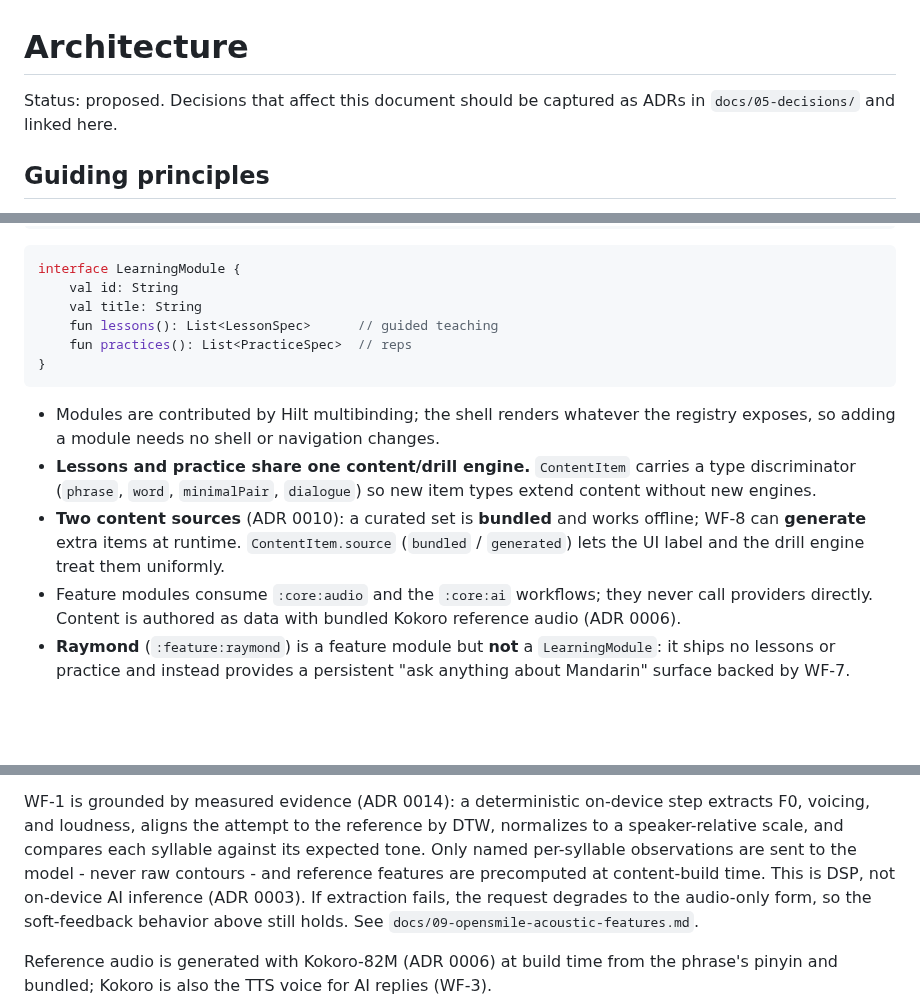
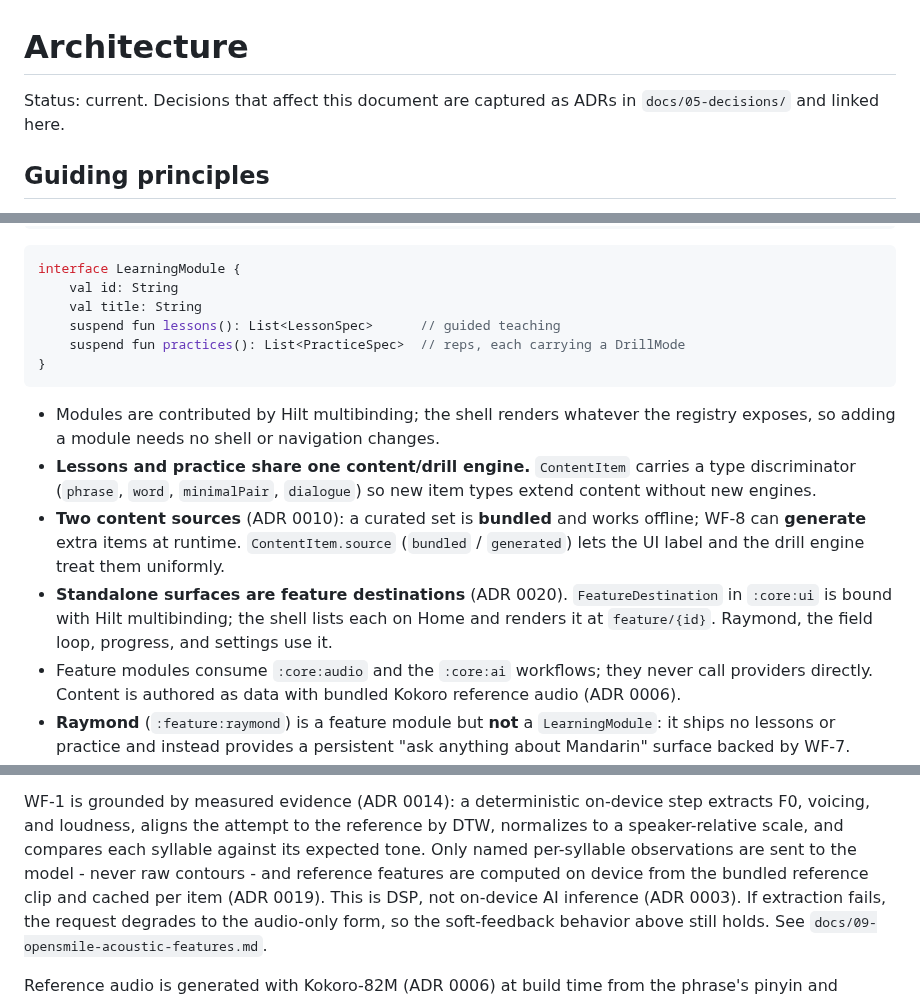
Before and after one commit to iamenianc/Mandarin, a Markdown page: docs/02-architecture.md, 3 parts joined by grey strips. Rendered like a GitHub page; blank space fills up the shorter version.

Commit message:
Bring the architecture doc in line with ADR 0018, 0019, and 0020

````diff
--- a/docs/02-architecture.md
+++ b/docs/02-architecture.md
@@ -1,7 +1,7 @@
 # Architecture
 
-Status: proposed. Decisions that affect this document should be captured as ADRs
-in `docs/05-decisions/` and linked here.
+Status: current. Decisions that affect this document are captured as ADRs in
+`docs/05-decisions/` and linked here.
 
 ## Guiding principles
 
@@ -90,8 +90,8 @@ and is discovered at runtime through a small contract in `:core:model`.
 interface LearningModule {
     val id: String
     val title: String
-    fun lessons(): List<LessonSpec>      // guided teaching
-    fun practices(): List<PracticeSpec>  // reps
+    suspend fun lessons(): List<LessonSpec>      // guided teaching
+    suspend fun practices(): List<PracticeSpec>  // reps, each carrying a DrillMode
 }
 ```
 
@@ -103,6 +103,9 @@ interface LearningModule {
 - **Two content sources** (ADR 0010): a curated set is **bundled** and works offline; WF-8
   can **generate** extra items at runtime. `ContentItem.source` (`bundled` / `generated`)
   lets the UI label and the drill engine treat them uniformly.
+- **Standalone surfaces are feature destinations** (ADR 0020). `FeatureDestination` in
+  `:core:ui` is bound with Hilt multibinding; the shell lists each on Home and renders it at
+  `feature/{id}`. Raymond, the field loop, progress, and settings use it.
 - Feature modules consume `:core:audio` and the `:core:ai` workflows; they never call
   providers directly. Content is authored as data with bundled Kokoro reference audio
   (ADR 0006).
@@ -227,7 +230,8 @@ WF-1 is grounded by measured evidence (ADR 0014): a deterministic on-device step
 F0, voicing, and loudness, aligns the attempt to the reference by DTW, normalizes to a
 speaker-relative scale, and compares each syllable against its expected tone. Only named
 per-syllable observations are sent to the model - never raw contours - and reference
-features are precomputed at content-build time. This is DSP, not on-device AI inference
+features are computed on device from the bundled reference clip and cached per item
+(ADR 0019). This is DSP, not on-device AI inference
 (ADR 0003). If extraction fails, the request degrades to the audio-only form, so the
 soft-feedback behavior above still holds. See `docs/09-opensmile-acoustic-features.md`.
 
````
Also changed, not shown: other parts of docs/02-architecture.md (+1 -1 lines).
